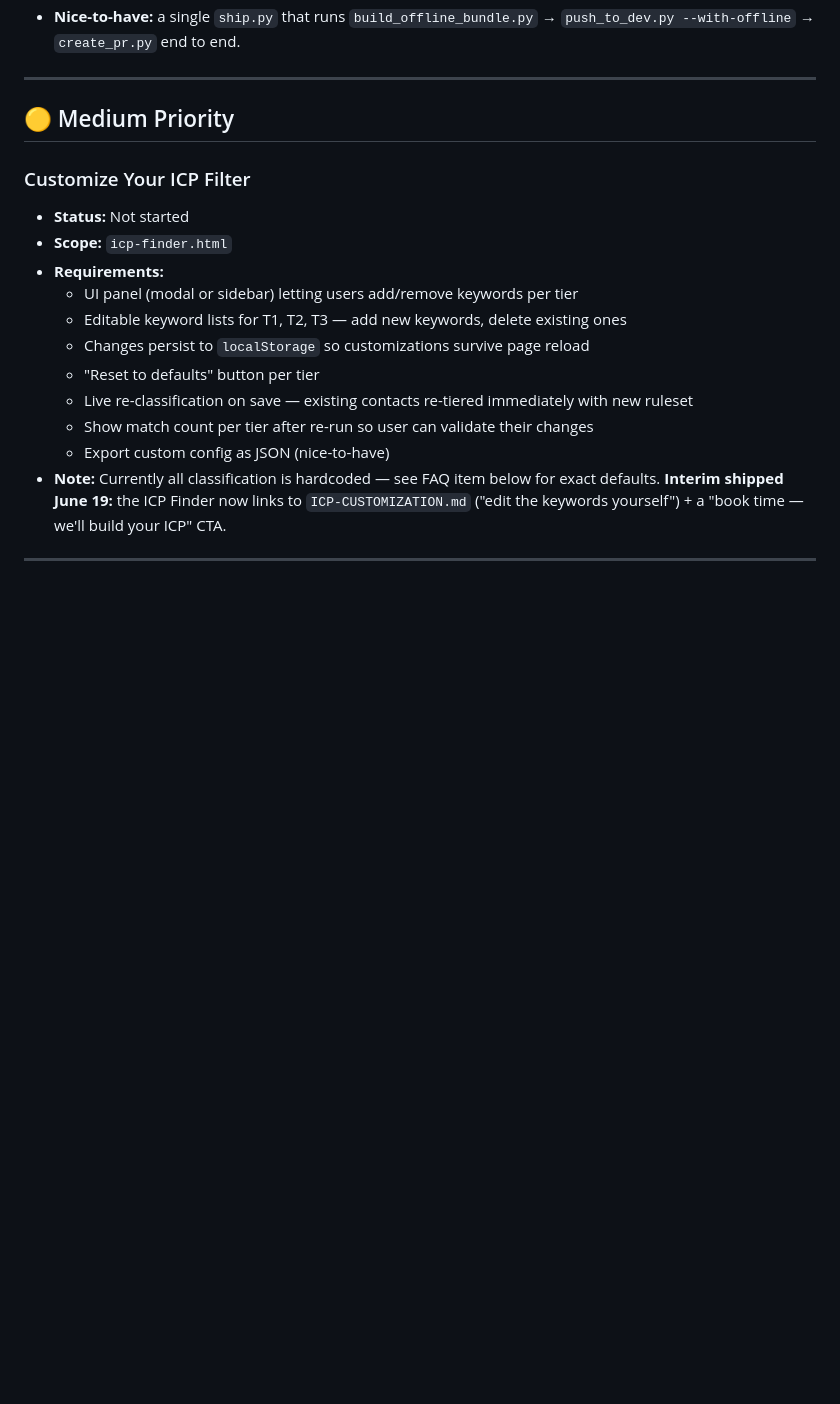
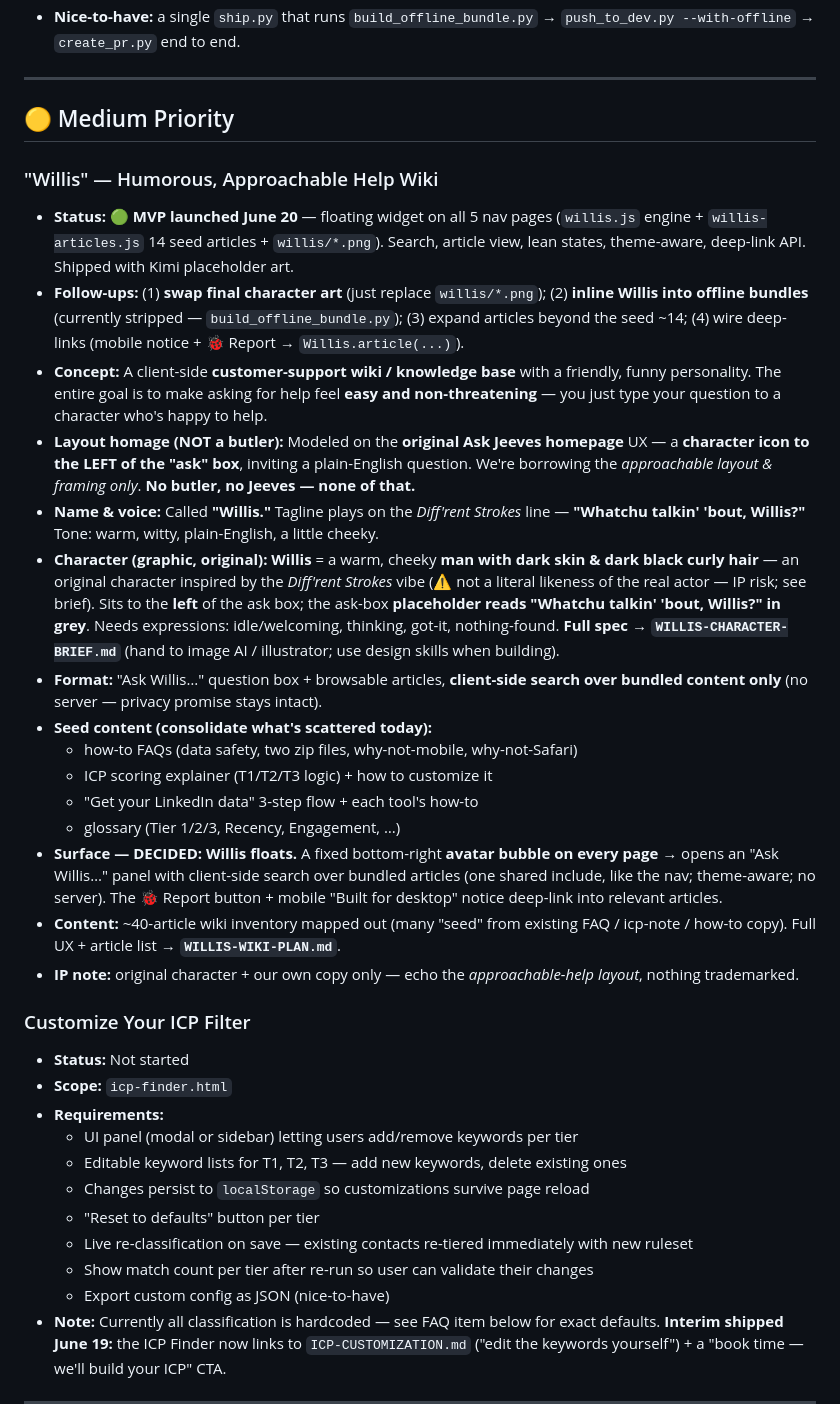
Before and after one commit to rsharma-oss/LinkedIn-outreach-tool, a Markdown page: BACKLOG.md, the part around the change. GitHub-like rendering; blank space fills up the shorter version.

Commit message:
feat: launch Willis help widget on all 5 nav pages (engine + 14 seed articles + art)

```diff
--- a/BACKLOG.md
+++ b/BACKLOG.md
@@ -44,6 +44,23 @@ _(Light / Dark Mode shipped v2 across all 5 nav pages June 18–19 — moved to
 ---
 
 ## 🟡 Medium Priority
+
+### "Willis" — Humorous, Approachable Help Wiki
+- **Status:** 🟢 **MVP launched June 20** — floating widget on all 5 nav pages (`willis.js` engine + `willis-articles.js` 14 seed articles + `willis/*.png`). Search, article view, lean states, theme-aware, deep-link API. Shipped with Kimi placeholder art.
+- **Follow-ups:** (1) **swap final character art** (just replace `willis/*.png`); (2) **inline Willis into offline bundles** (currently stripped — `build_offline_bundle.py`); (3) expand articles beyond the seed ~14; (4) wire deep-links (mobile notice + 🐞 Report → `Willis.article(...)`).
+- **Concept:** A client-side **customer-support wiki / knowledge base** with a friendly, funny personality. The entire goal is to make asking for help feel **easy and non-threatening** — you just type your question to a character who's happy to help.
+- **Layout homage (NOT a butler):** Modeled on the **original Ask Jeeves homepage** UX — a **character icon to the LEFT of the "ask" box**, inviting a plain-English question. We're borrowing the *approachable layout & framing only*. **No butler, no Jeeves — none of that.**
+- **Name & voice:** Called **"Willis."** Tagline plays on the *Diff'rent Strokes* line — **"Whatchu talkin' 'bout, Willis?"** Tone: warm, witty, plain-English, a little cheeky.
+- **Character (graphic, original):** **Willis** = a warm, cheeky **man with dark skin & dark black curly hair** — an original character inspired by the *Diff'rent Strokes* vibe (⚠️ not a literal likeness of the real actor — IP risk; see brief). Sits to the **left** of the ask box; the ask-box **placeholder reads "Whatchu talkin' 'bout, Willis?" in grey**. Needs expressions: idle/welcoming, thinking, got-it, nothing-found. **Full spec → `WILLIS-CHARACTER-BRIEF.md`** (hand to image AI / illustrator; use design skills when building).
+- **Format:** "Ask Willis…" question box + browsable articles, **client-side search over bundled content only** (no server — privacy promise stays intact).
+- **Seed content (consolidate what's scattered today):**
+  - how-to FAQs (data safety, two zip files, why-not-mobile, why-not-Safari)
+  - ICP scoring explainer (T1/T2/T3 logic) + how to customize it
+  - "Get your LinkedIn data" 3-step flow + each tool's how-to
+  - glossary (Tier 1/2/3, Recency, Engagement, …)
+- **Surface — DECIDED: Willis floats.** A fixed bottom-right **avatar bubble on every page** → opens an "Ask Willis…" panel with client-side search over bundled articles (one shared include, like the nav; theme-aware; no server). The 🐞 Report button + mobile "Built for desktop" notice deep-link into relevant articles.
+- **Content:** ~40-article wiki inventory mapped out (many "seed" from existing FAQ / icp-note / how-to copy). Full UX + article list → **`WILLIS-WIKI-PLAN.md`**.
+- **IP note:** original character + our own copy only — echo the *approachable-help layout*, nothing trademarked.
 
 ### Customize Your ICP Filter
 - **Status:** Not started
```
